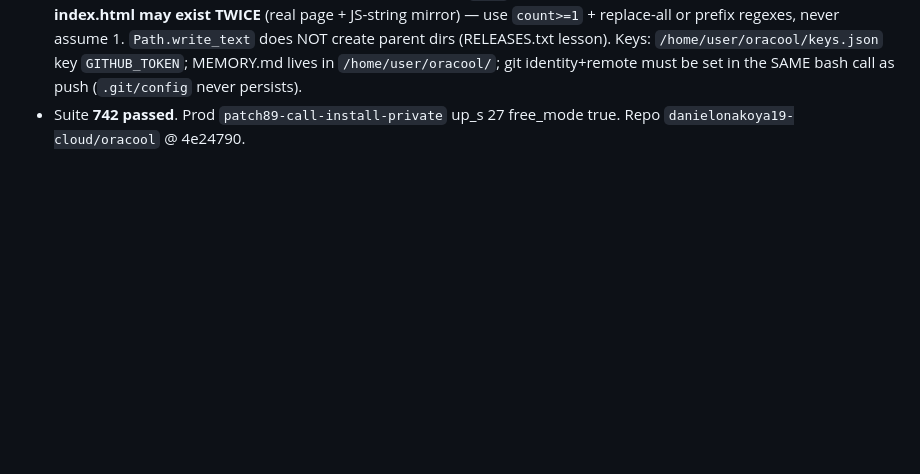
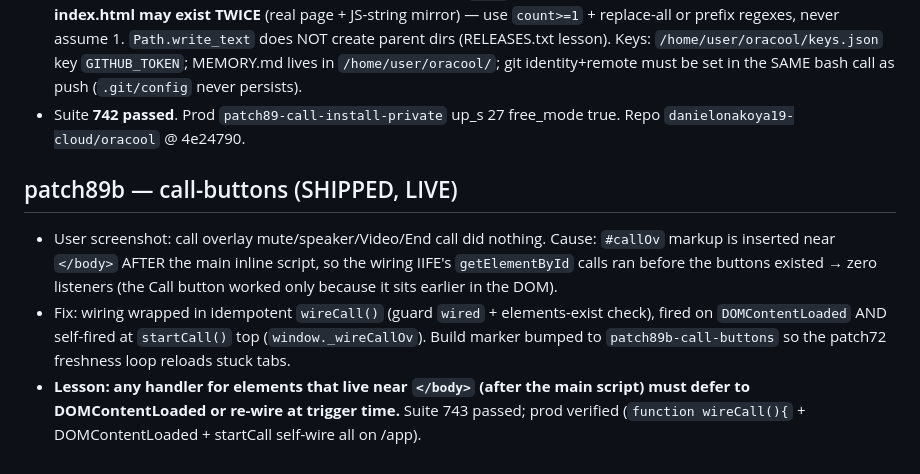
Before and after one commit to danielonakoya19-cloud/oracool, a Markdown page: MEMORY.md, the part around the change. Drawn GitHub-style; blank space fills up the shorter version.

Commit message:
docs: patch89b memory

```diff
--- a/MEMORY.md
+++ b/MEMORY.md
@@ -231,3 +231,9 @@
 - **Calls (client-only, reuses /api/chat with `voice_mode:true`):** `📞 Call` button in `.gpt-actions` → `#callOv` overlay: floating liquid-glass orb (`#callOrb` .orbcore/.orbring + logoGlow + holoFloat) with `.talking`/`callTalk` glow while `speechSynthesis` speaks; `callListen()` via webkitSpeechRecognition with typed fallback (`#callTyped`, iOS Safari has no SR); timer `#callT`; mute/speaker/Video-switch/**End call** (cut). Video mode (`body.call-video`): `#mxCv` matrix digital-rain canvas + morphing holographic AI face (blinking eyes, talking mouth) + `#selfView` camera PiP (mirrored, glass frame). All turns flow through `histPush` → same private rules.
 - **Pins/lessons:** patch87 pin `count("private:!!privMode")==2` broke at 4 → `assertGreaterEqual`; patch37 icon pins retargeted to the user-picked glass icon (warm gold core + cool glass body; `logo.png` must stay **1024²**, maskable needs a flat dark pad for the safe-zone pin); landing icons needed `?v=3` too (heads pin checks BOTH pages). **Literals in index.html may exist TWICE** (real page + JS-string mirror) — use `count>=1` + replace-all or prefix regexes, never assume 1. `Path.write_text` does NOT create parent dirs (RELEASES.txt lesson). Keys: `/home/user/oracool/keys.json` key `GITHUB_TOKEN`; MEMORY.md lives in `/home/user/oracool/`; git identity+remote must be set in the SAME bash call as push (`.git/config` never persists).
 - Suite **742 passed**. Prod `patch89-call-install-private` up_s 27 free_mode true. Repo `danielonakoya19-cloud/oracool` @ 4e24790.
+
+## patch89b — call-buttons (SHIPPED, LIVE)
+
+- User screenshot: call overlay mute/speaker/Video/End call did nothing. Cause: `#callOv` markup is inserted near `</body>` AFTER the main inline script, so the wiring IIFE's `getElementById` calls ran before the buttons existed → zero listeners (the Call button worked only because it sits earlier in the DOM).
+- Fix: wiring wrapped in idempotent `wireCall()` (guard `wired` + elements-exist check), fired on `DOMContentLoaded` AND self-fired at `startCall()` top (`window._wireCallOv`). Build marker bumped to `patch89b-call-buttons` so the patch72 freshness loop reloads stuck tabs.
+- **Lesson: any handler for elements that live near `</body>` (after the main script) must defer to DOMContentLoaded or re-wire at trigger time.** Suite 743 passed; prod verified (`function wireCall(){` + DOMContentLoaded + startCall self-wire all on /app).
```
